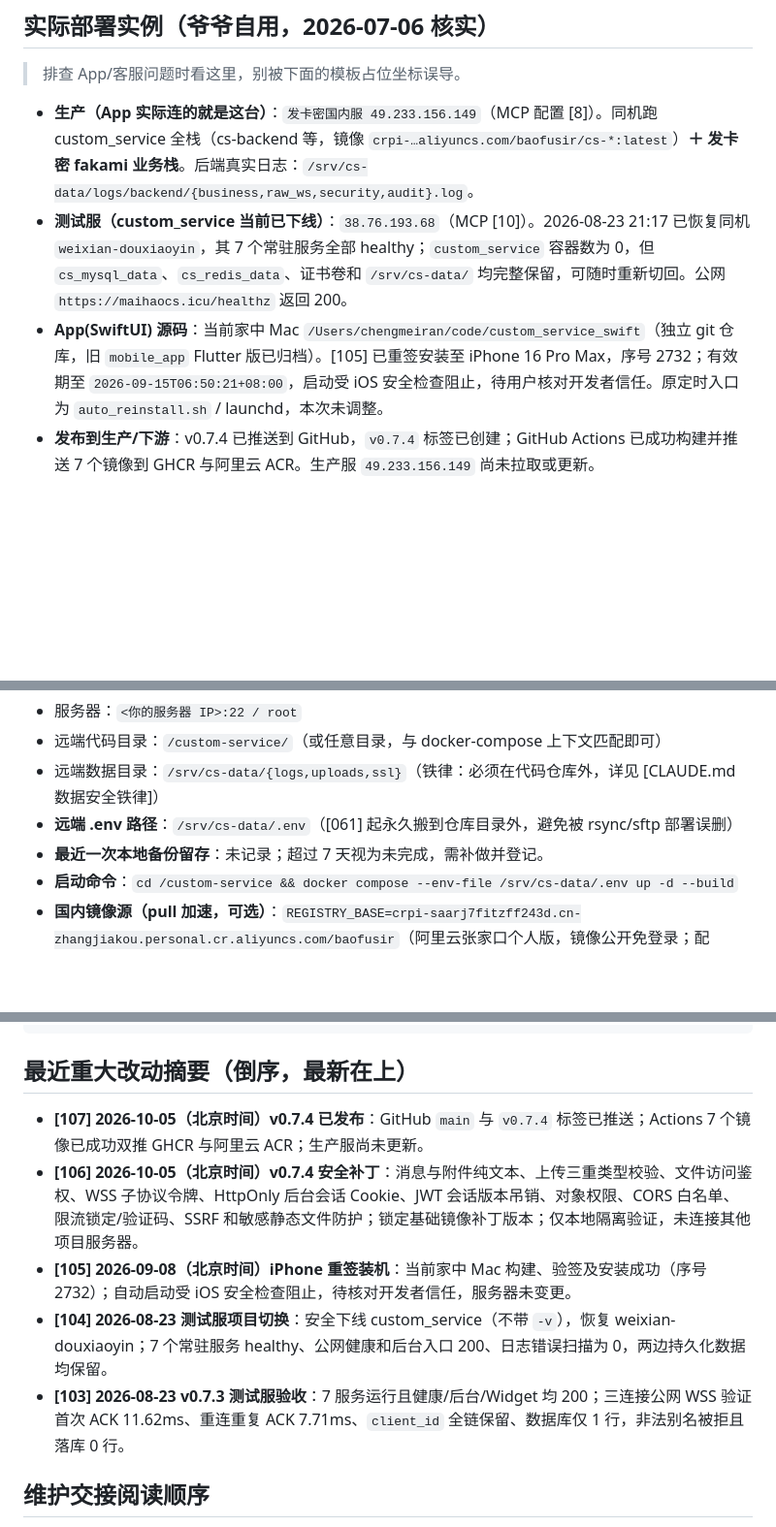
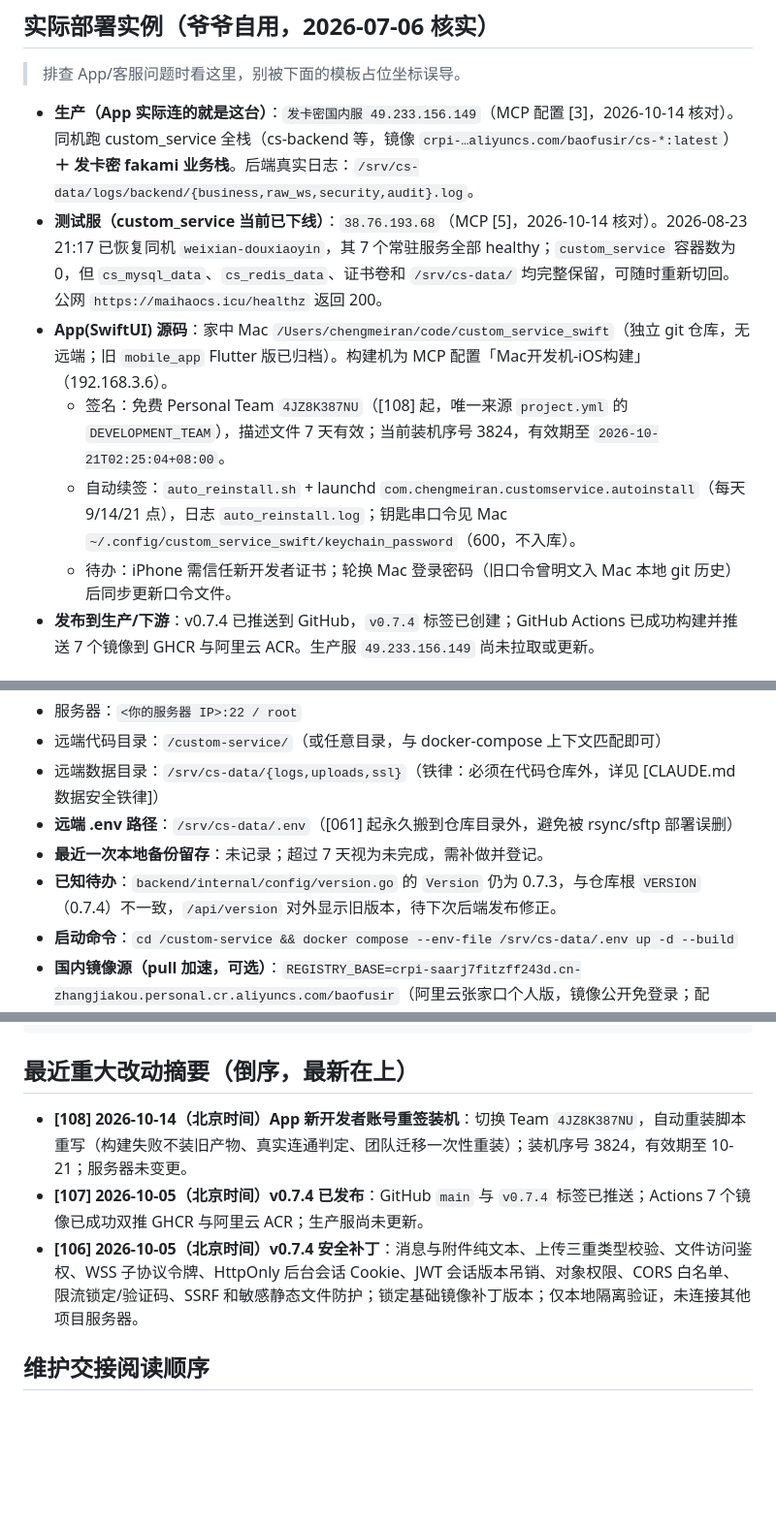
Before and after one commit to baofusirys/custom-service, a Markdown page: _internal/LATEST.md, 3 parts joined by grey strips. Shown at 97% size. Rendered like a GitHub page; blank space fills up the shorter version.

Commit message:
[108] 记录客服 App 新开发者账号重签装机与自动重装脚本重写
原因：App 在 iPhone 上到期无法打开，开发者账号已更换，旧 Team 构建失败且旧脚本仍安装过期产物。
涉及文件：_internal/CHANGELOG.md 新增 [108]；_internal/LATEST.md 更新 App 签名 Team、装机序号、
有效期、自动续签入口与待办，最近改动摘要保留 3 条，修正过期的 MCP 配置编号，登记版本号不一致待办。
代码改动在 Mac 独立仓库 custom_service_swift（提交 2e9cd62），本仓库后端/Web/服务器无变更。

````diff
--- a/_internal/LATEST.md
+++ b/_internal/LATEST.md
@@ -6,9 +6,12 @@
 
 ## 实际部署实例（爷爷自用，2026-07-06 核实）
 > 排查 App/客服问题时看这里，别被下面的模板占位坐标误导。
-- **生产（App 实际连的就是这台）**：`发卡密国内服 49.233.156.149`（MCP 配置 [8]）。同机跑 custom_service 全栈（cs-backend 等，镜像 `crpi-…aliyuncs.com/baofusir/cs-*:latest`）**＋ 发卡密 fakami 业务栈**。后端真实日志：`/srv/cs-data/logs/backend/{business,raw_ws,security,audit}.log`。
-- **测试服（custom_service 当前已下线）**：`38.76.193.68`（MCP [10]）。2026-08-23 21:17 已恢复同机 `weixian-douxiaoyin`，其 7 个常驻服务全部 healthy；`custom_service` 容器数为 0，但 `cs_mysql_data`、`cs_redis_data`、证书卷和 `/srv/cs-data/` 均完整保留，可随时重新切回。公网 `https://maihaocs.icu/healthz` 返回 200。
-- **App(SwiftUI) 源码**：当前家中 Mac `/Users/chengmeiran/code/custom_service_swift`（独立 git 仓库，旧 `mobile_app` Flutter 版已归档）。[105] 已重签安装至 iPhone 16 Pro Max，序号 2732；有效期至 `2026-09-15T06:50:21+08:00`，启动受 iOS 安全检查阻止，待用户核对开发者信任。原定时入口为 `auto_reinstall.sh` / launchd，本次未调整。
+- **生产（App 实际连的就是这台）**：`发卡密国内服 49.233.156.149`（MCP 配置 [3]，2026-10-14 核对）。同机跑 custom_service 全栈（cs-backend 等，镜像 `crpi-…aliyuncs.com/baofusir/cs-*:latest`）**＋ 发卡密 fakami 业务栈**。后端真实日志：`/srv/cs-data/logs/backend/{business,raw_ws,security,audit}.log`。
+- **测试服（custom_service 当前已下线）**：`38.76.193.68`（MCP [5]，2026-10-14 核对）。2026-08-23 21:17 已恢复同机 `weixian-douxiaoyin`，其 7 个常驻服务全部 healthy；`custom_service` 容器数为 0，但 `cs_mysql_data`、`cs_redis_data`、证书卷和 `/srv/cs-data/` 均完整保留，可随时重新切回。公网 `https://maihaocs.icu/healthz` 返回 200。
+- **App(SwiftUI) 源码**：家中 Mac `/Users/chengmeiran/code/custom_service_swift`（独立 git 仓库，无远端；旧 `mobile_app` Flutter 版已归档）。构建机为 MCP 配置「Mac开发机-iOS构建」（192.168.3.6）。
+  - 签名：免费 Personal Team `4JZ8K387NU`（[108] 起，唯一来源 `project.yml` 的 `DEVELOPMENT_TEAM`），描述文件 7 天有效；当前装机序号 3824，有效期至 `2026-10-21T02:25:04+08:00`。
+  - 自动续签：`auto_reinstall.sh` + launchd `com.chengmeiran.customservice.autoinstall`（每天 9/14/21 点），日志 `auto_reinstall.log`；钥匙串口令见 Mac `~/.config/custom_service_swift/keychain_password`（600，不入库）。
+  - 待办：iPhone 需信任新开发者证书；轮换 Mac 登录密码（旧口令曾明文入 Mac 本地 git 历史）后同步更新口令文件。
 - **发布到生产/下游**：v0.7.4 已推送到 GitHub，`v0.7.4` 标签已创建；GitHub Actions 已成功构建并推送 7 个镜像到 GHCR 与阿里云 ACR。生产服 `49.233.156.149` 尚未拉取或更新。
 
 ## 当前部署坐标
@@ -19,6 +22,7 @@
 - 远端数据目录：`/srv/cs-data/{logs,uploads,ssl}`（铁律：必须在代码仓库外，详见 [CLAUDE.md 数据安全铁律]）
 - **远端 .env 路径**：`/srv/cs-data/.env`（[061] 起永久搬到仓库目录外，避免被 rsync/sftp 部署误删）
 - **最近一次本地备份留存**：未记录；超过 7 天视为未完成，需补做并登记。
+- **已知待办**：`backend/internal/config/version.go` 的 `Version` 仍为 0.7.3，与仓库根 `VERSION`（0.7.4）不一致，`/api/version` 对外显示旧版本，待下次后端发布修正。
 - **启动命令**：`cd /custom-service && docker compose --env-file /srv/cs-data/.env up -d --build`
 - **国内镜像源（pull 加速，可选）**：`REGISTRY_BASE=crpi-saarj7fitzff243d.cn-zhangjiakou.personal.cr.aliyuncs.com/baofusir`（阿里云张家口个人版，镜像公开免登录；配 `docker-compose.production.yml` + `docker compose pull` 用。CI 已配 4 个 ALIYUN_* Secret 自动双推 GHCR+阿里云。详见 CHANGELOG [074][075]）
 - 入口：
@@ -81,11 +85,9 @@
 ```
 
 ## 最近重大改动摘要（倒序，最新在上）
+- **[108] 2026-10-14（北京时间）App 新开发者账号重签装机**：切换 Team `4JZ8K387NU`，自动重装脚本重写（构建失败不装旧产物、真实连通判定、团队迁移一次性重装）；装机序号 3824，有效期至 10-21；服务器未变更。
 - **[107] 2026-10-05（北京时间）v0.7.4 已发布**：GitHub `main` 与 `v0.7.4` 标签已推送；Actions 7 个镜像已成功双推 GHCR 与阿里云 ACR；生产服尚未更新。
 - **[106] 2026-10-05（北京时间）v0.7.4 安全补丁**：消息与附件纯文本、上传三重类型校验、文件访问鉴权、WSS 子协议令牌、HttpOnly 后台会话 Cookie、JWT 会话版本吊销、对象权限、CORS 白名单、限流锁定/验证码、SSRF 和敏感静态文件防护；锁定基础镜像补丁版本；仅本地隔离验证，未连接其他项目服务器。
-- **[105] 2026-09-08（北京时间）iPhone 重签装机**：当前家中 Mac 构建、验签及安装成功（序号 2732）；自动启动受 iOS 安全检查阻止，待核对开发者信任，服务器未变更。
-- **[104] 2026-08-23 测试服项目切换**：安全下线 custom_service（不带 `-v`），恢复 weixian-douxiaoyin；7 个常驻服务 healthy、公网健康和后台入口 200、日志错误扫描为 0，两边持久化数据均保留。
-- **[103] 2026-08-23 v0.7.3 测试服验收**：7 服务运行且健康/后台/Widget 均 200；三连接公网 WSS 验证首次 ACK 11.62ms、重连重复 ACK 7.71ms、`client_id` 全链保留、数据库仅 1 行，非法别名被拒且落库 0 行。
 
 ## 维护交接阅读顺序
 1. 本文件（`_internal/LATEST.md`）
````
Also changed, not shown: _internal/CHANGELOG.md (+9 -0 lines).
